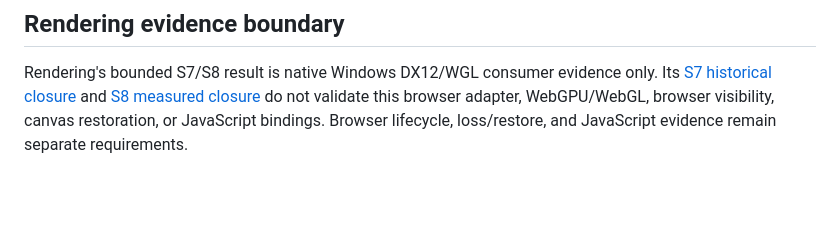
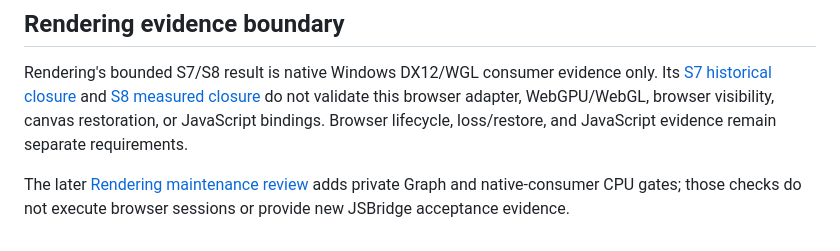
Before and after one commit to fluxel-project/fluxel-jsbridge, a Markdown page: README.md, the part around the change. Drawn GitHub-style; blank space fills up the shorter version.

Commit message:
Document Rendering maintenance review boundaries

```diff
--- a/README.md
+++ b/README.md
@@ -65,3 +65,7 @@ and [S8 measured closure](https://github.com/fluxel-project/fluxel-rendering/blo
 do not validate this browser adapter, WebGPU/WebGL, browser visibility, canvas
 restoration, or JavaScript bindings. Browser lifecycle, loss/restore, and
 JavaScript evidence remain separate requirements.
+
+The later [Rendering maintenance review](https://github.com/fluxel-project/fluxel-rendering/blob/main/documents/s0-s8-review-follow-up.md)
+adds private Graph and native-consumer CPU gates; those checks do not execute
+browser sessions or provide new JSBridge acceptance evidence.
```
